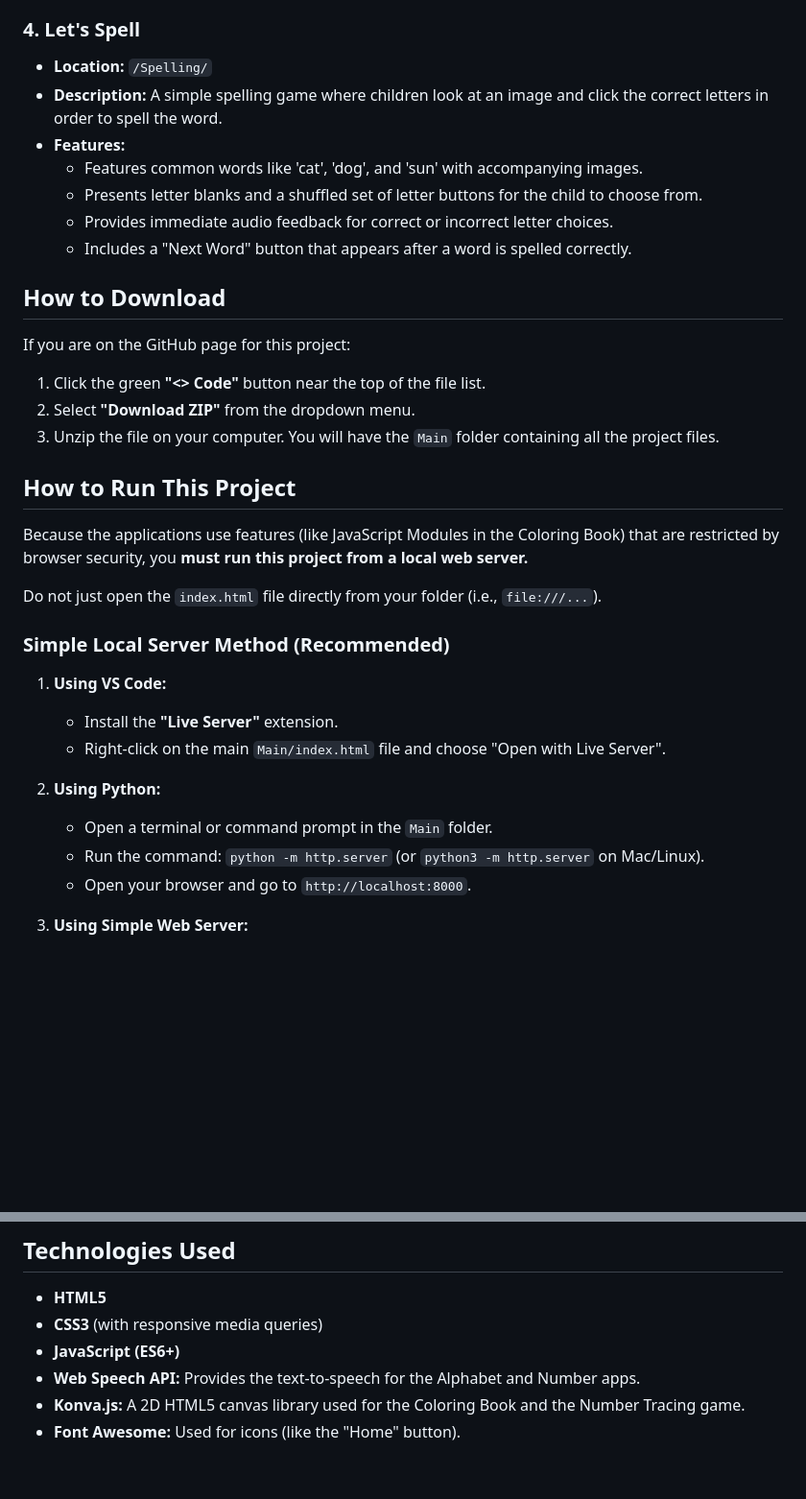
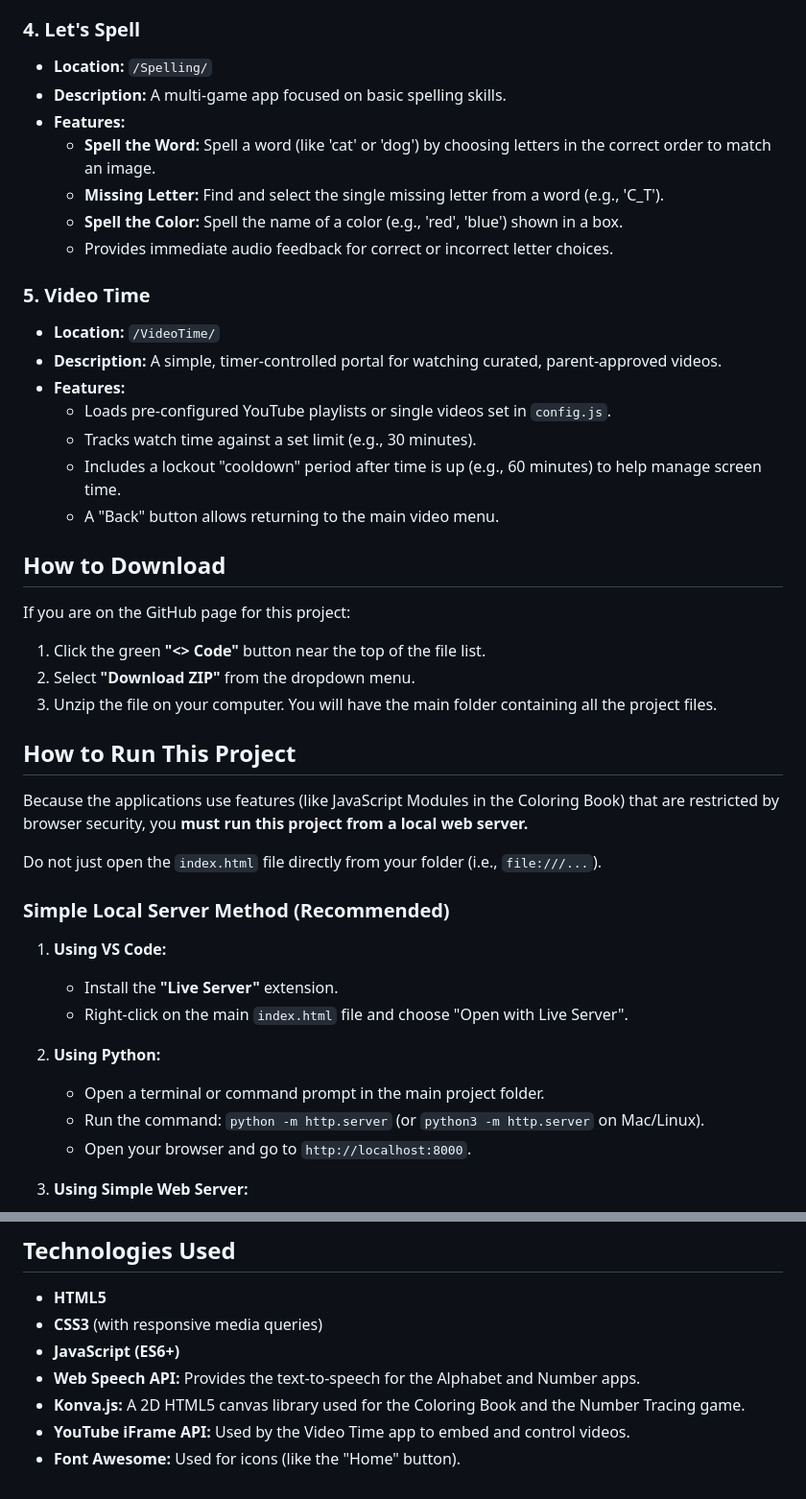
Before and after one commit to nuken/Kids-Learning-Hub, a Markdown page: README.md, 2 parts joined by grey strips. Shown: that part at 96% size. Drawn GitHub-style; blank space fills up the shorter version.

Commit message:
Update README to include 'Video Time' application
Added a new application 'Video Time' and updated descriptions for existing applications.

```diff
--- a/README.md
+++ b/README.md
@@ -44,12 +42,22 @@ The applications are designed to work perfectly on desktops, tablets (iPad, Andr
 ### 4. Let's Spell
 
 * **Location:** `/Spelling/`
-* **Description:** A simple spelling game where children look at an image and click the correct letters in order to spell the word.
+* **Description:** A multi-game app focused on basic spelling skills.
 * **Features:**
-    * Features common words like 'cat', 'dog', and 'sun' with accompanying images.
-    * Presents letter blanks and a shuffled set of letter buttons for the child to choose from.
+    * **Spell the Word:** Spell a word (like 'cat' or 'dog') by choosing letters in the correct order to match an image.
+    * **Missing Letter:** Find and select the single missing letter from a word (e.g., 'C_T').
+    * **Spell the Color:** Spell the name of a color (e.g., 'red', 'blue') shown in a box.
     * Provides immediate audio feedback for correct or incorrect letter choices.
-    * Includes a "Next Word" button that appears after a word is spelled correctly.
+
+### 5. Video Time
+
+* **Location:** `/VideoTime/`
+* **Description:** A simple, timer-controlled portal for watching curated, parent-approved videos.
+* **Features:**
+    * Loads pre-configured YouTube playlists or single videos set in `config.js`.
+    * Tracks watch time against a set limit (e.g., 30 minutes).
+    * Includes a lockout "cooldown" period after time is up (e.g., 60 minutes) to help manage screen time.
+    * A "Back" button allows returning to the main video menu.
 
 ## How to Download
 
@@ -57,7 +65,7 @@ If you are on the GitHub page for this project:
 
 1.  Click the green **"<> Code"** button near the top of the file list.
 2.  Select **"Download ZIP"** from the dropdown menu.
-3.  Unzip the file on your computer. You will have the `Main` folder containing all the project files.
+3.  Unzip the file on your computer. You will have the main folder containing all the project files.
 
 ## How to Run This Project
 
@@ -69,10 +77,10 @@ Do not just open the `index.html` file directly from your folder (i.e., `file://
 
 1.  **Using VS Code:**
     * Install the **"Live Server"** extension.
-    * Right-click on the main `Main/index.html` file and choose "Open with Live Server".
+    * Right-click on the main `index.html` file and choose "Open with Live Server".
 
 2.  **Using Python:**
-    * Open a terminal or command prompt in the `Main` folder.
+    * Open a terminal or command prompt in the main project folder.
     * Run the command: `python -m http.server` (or `python3 -m http.server` on Mac/Linux).
     * Open your browser and go to `http://localhost:8000`.
 
@@ -86,4 +94,5 @@ Do not just open the `index.html` file directly from your folder (i.e., `file://
 * **JavaScript (ES6+)**
 * **Web Speech API:** Provides the text-to-speech for the Alphabet and Number apps.
 * **Konva.js:** A 2D HTML5 canvas library used for the Coloring Book and the Number Tracing game.
+* **YouTube iFrame API:** Used by the Video Time app to embed and control videos.
 * **Font Awesome:** Used for icons (like the "Home" button).
```
Also changed, not shown: other parts of README.md (+4 -6 lines).
